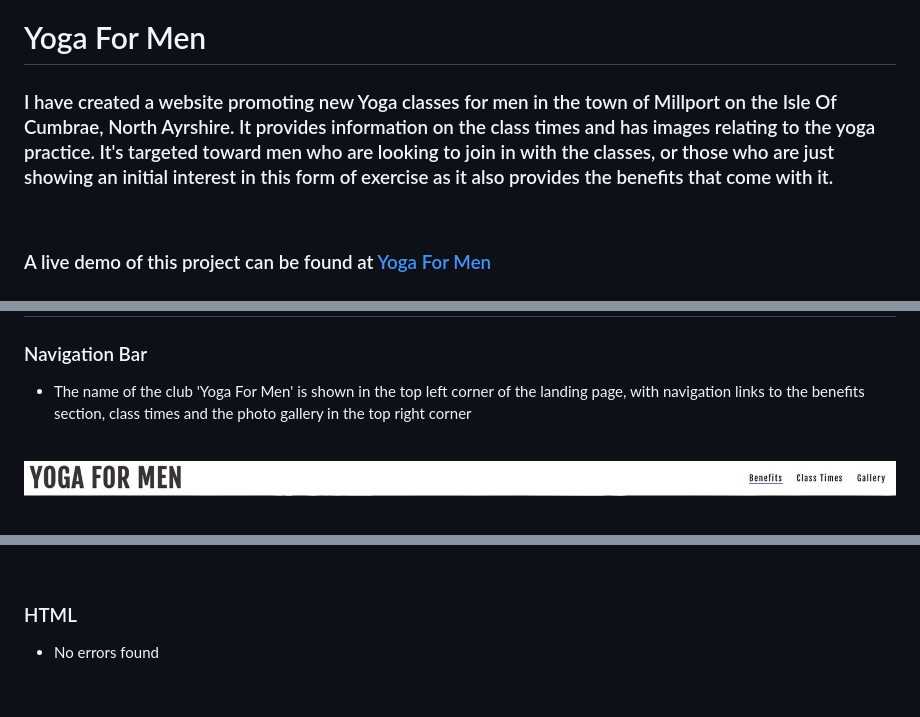
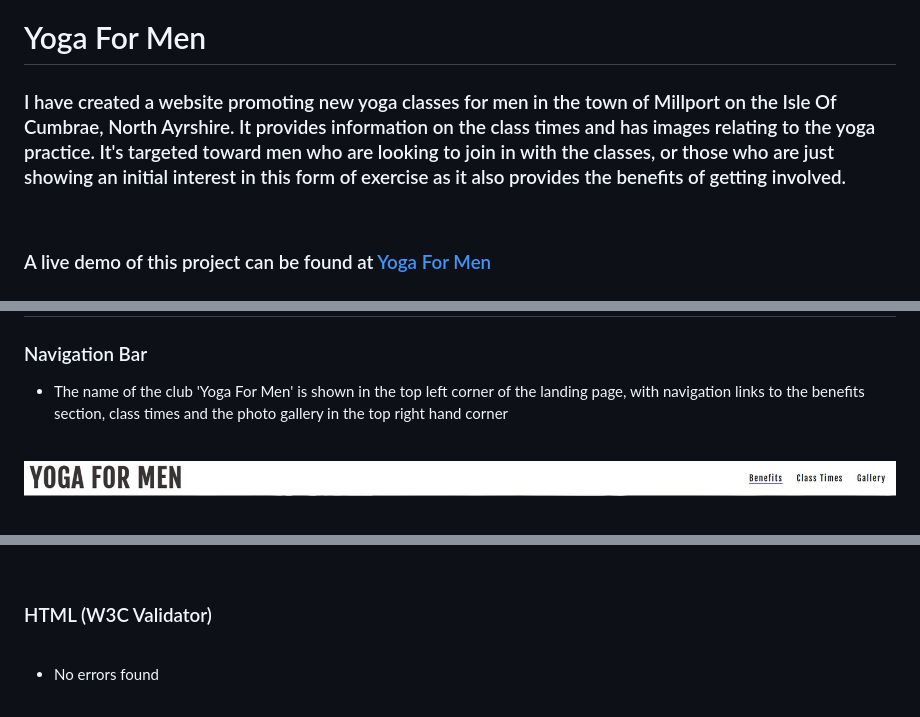
Before and after one commit to alanpaterson82/project1, a Markdown page: README.md, 3 parts joined by grey strips. Drawn GitHub-style.

```diff
--- a/README.md
+++ b/README.md
@@ -1,6 +1,6 @@
 # Yoga For Men
 
-### I have created a website promoting new Yoga classes for men in the town of Millport on the Isle Of Cumbrae, North Ayrshire. It provides information on the class times and has images relating to the yoga practice. It's targeted toward men who are looking to join in with the classes, or those who are just showing an initial interest in this form of exercise as it also provides the benefits that come with it.
+### I have created a website promoting new yoga classes for men in the town of Millport on the Isle Of Cumbrae, North Ayrshire. It provides information on the class times and has images relating to the yoga practice. It's targeted toward men who are looking to join in with the classes, or those who are just showing an initial interest in this form of exercise as it also provides the benefits of getting involved.
 
 <br>
 
@@ -15,7 +15,7 @@
 # Features
 
 ### Navigation Bar
-- The name of the club 'Yoga For Men' is shown in the top left corner of the landing page, with navigation links to the benefits section, class times and the photo gallery in the top right corner
+- The name of the club 'Yoga For Men' is shown in the top left corner of the landing page, with navigation links to the benefits section, class times and the photo gallery in the top right hand corner
 
 <br>
 
@@ -124,7 +132,10 @@ Time constraints meant that I was regrettably  unable to correct the below, but
 
 <br>
 
-### HTML
+### HTML (W3C Validator)
+
+<br>
+
 - No errors found
 
 <br>
```
Also changed, not shown: other parts of README.md (+21 -11 lines).
